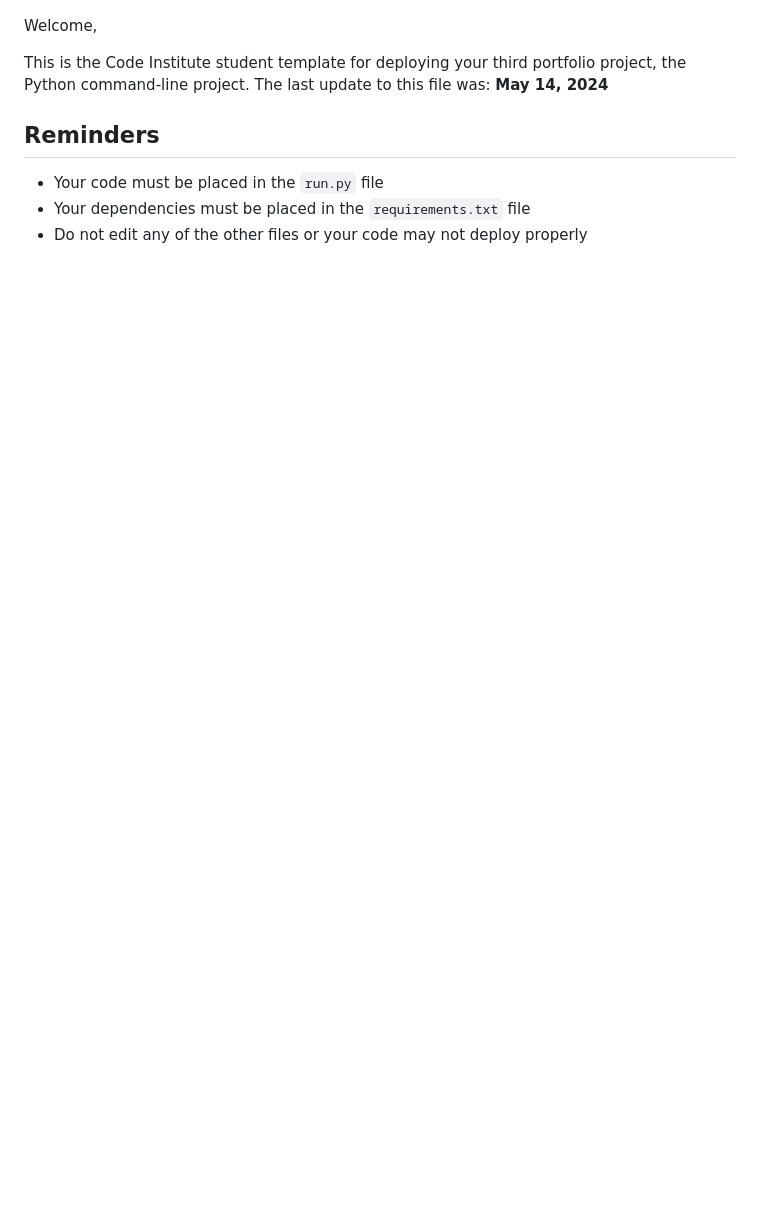
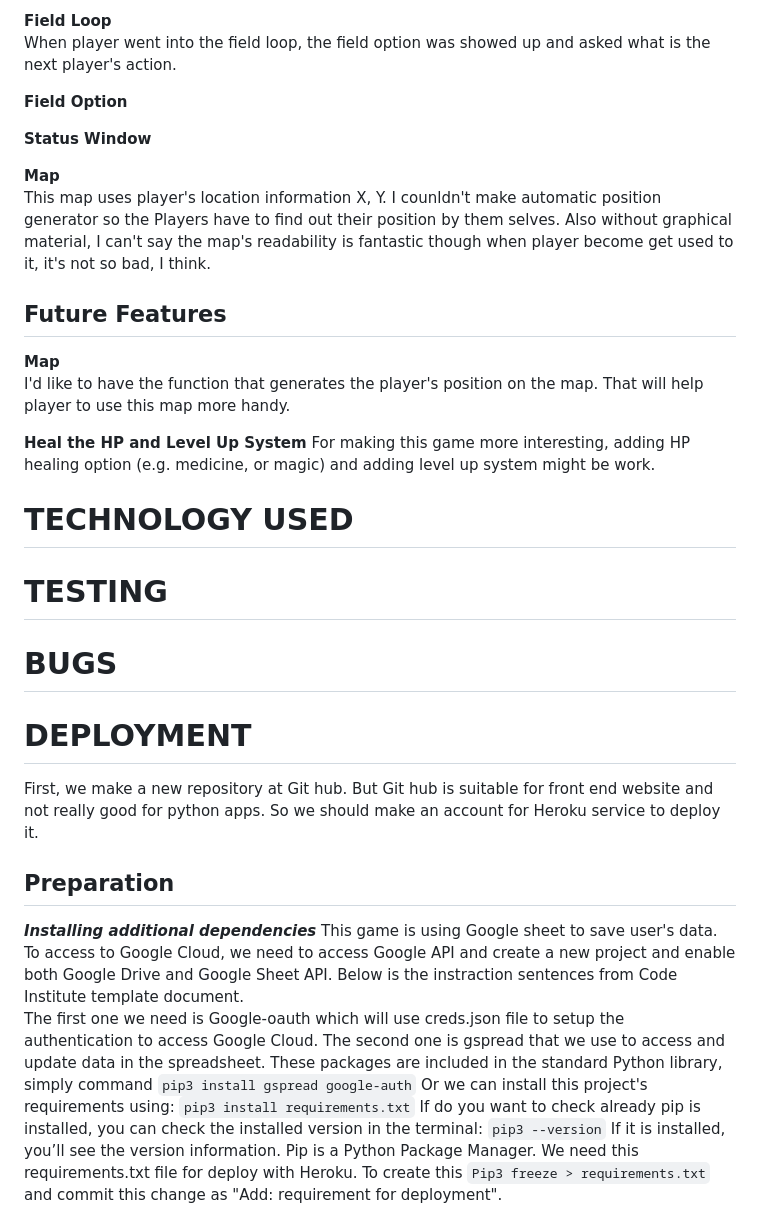
Before and after one commit to AtsukoCoffey/search4herbs, a Markdown page: README.md, the part around the change printed below. Drawn GitHub-style; blank space fills up the shorter version.

```diff
--- a/README.md
+++ b/README.md
@@ -57,12 +64,49 @@ The first one is Google-oauth which will use creds.json file to setup the authen
+**Field Loop**
+When player went into the field loop, the field option was showed up and asked what is the next player's action.
+
+**Field Option**
+
+
+**Status Window**
+
+**Map**
+This map uses player's location information X, Y. I counldn't make automatic position generator
+so the Players have to find out their position by them selves.
+Also without graphical material, I can't say the map's readability is fantastic though when player become get used to it, it's not so bad, I think.
+
+
+## Future Features
+
+**Map**
+I'd like to have the function that generates the player's position on the map. That will help player to use this map more handy.
+
+**Heal the HP and Level Up System**
+For making this game more interesting, adding HP healing option (e.g. medicine, or magic) and adding level up system might be work.
 
 
 
-Welcome,
 
-This is the Code Institute student template for deploying your third portfolio project, the Python command-line project. The last update to this file was: **May 14, 2024**
+# TECHNOLOGY USED
 
-## Reminders
+# TESTING
 
-- Your code must be placed in the `run.py` file
-- Your dependencies must be placed in the `requirements.txt` file
-- Do not edit any of the other files or your code may not deploy properly
+# BUGS
+
+# DEPLOYMENT
+First, we make a new repository at Git hub. But Git hub is suitable for front end website and not really good for python apps. So we should make an account for Heroku service to deploy it.
+
+## Preparation
+
+***Installing additional dependencies***
+This game is using Google sheet to save user's data.
+To access to Google Cloud, we need to access Google API and create a new project and enable both Google Drive and Google Sheet API. Below is the instraction sentences from Code Institute template document.
+The first one we need is Google-oauth which will use creds.json file to setup the authentication to access Google Cloud. The second one is gspread that we use to access and update data in the spreadsheet. These packages are included in the standard Python library, simply command `pip3 install gspread google-auth`
+Or we can install this project's requirements using:
+`pip3 install requirements.txt`
+If do you want to check already pip is installed, you can check the installed version in the terminal:
+`pip3 --version`
+If it is installed, you’ll see the version information.
+Pip is a Python Package Manager.
+We need this requirements.txt file for deploy with Heroku.
+To create this `Pip3 freeze > requirements.txt` and commit this change as "Add: requirement for deployment".
+
```
Also changed, not shown: other parts of README.md (+52 -25 lines), readme/dep-googleapi-cred-1.png (added), readme/dep-googleapi-cred-2.png (added).
